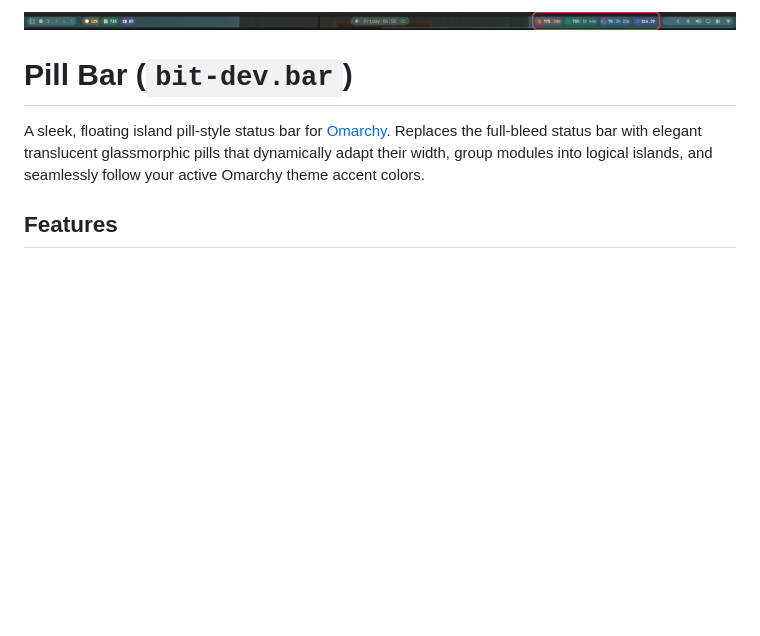
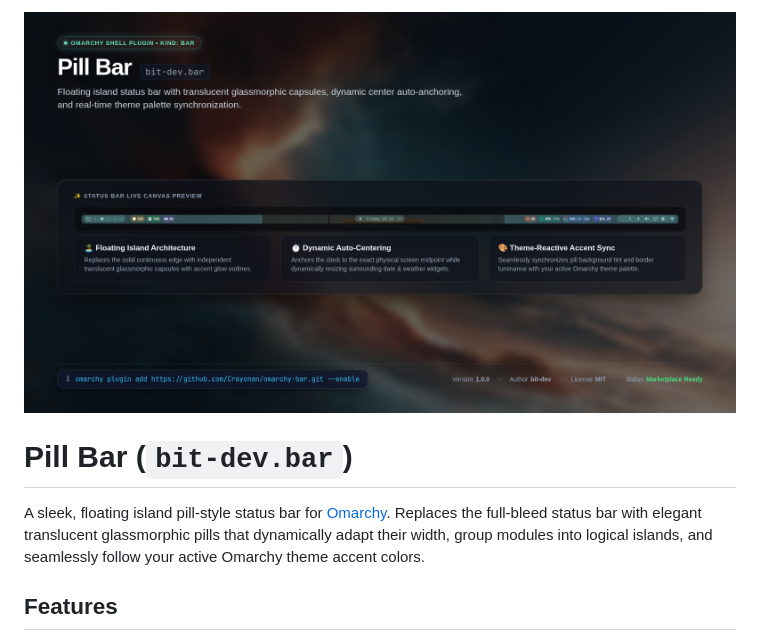
Before and after one commit to Deoxizn/omarchy-bar, a Markdown page: README.md, the part around the change. Rendered like a GitHub page; pictures changed too: assets/bar-preview.png, preview.png; blank space fills up the shorter version.

Commit message:
docs: add 16:9 high-resolution preview banner

```diff
--- a/README.md
+++ b/README.md
@@ -1,5 +1,5 @@
 <p align="center">
-  <img alt="Pill Bar Showcase" src="assets/bar-preview.png" width="100%" />
+  <img alt="Pill Bar Showcase" src="preview.png" width="100%" />
 </p>
 
 # Pill Bar (`bit-dev.bar`)
```
